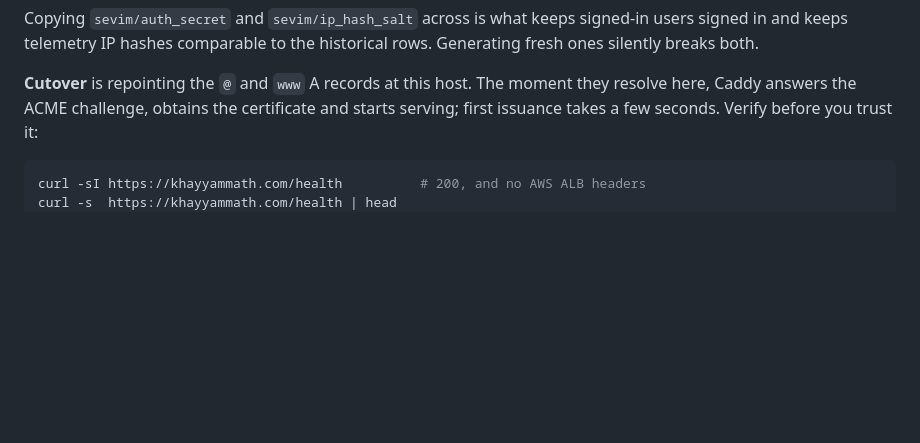
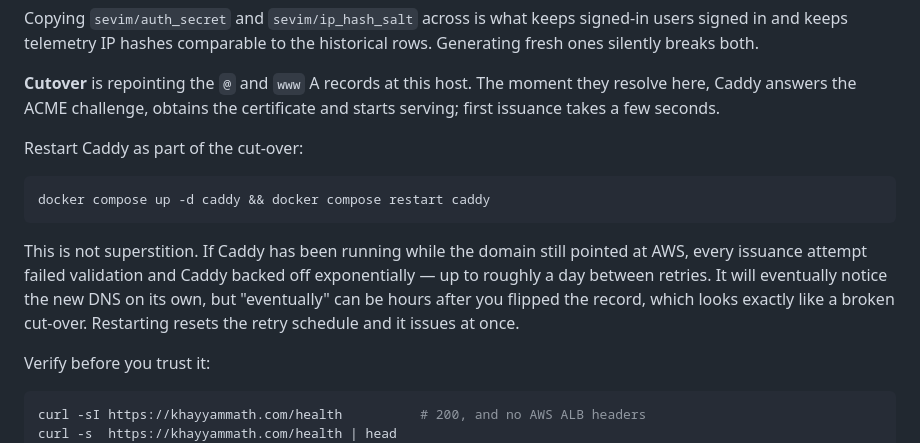
Before and after one commit to khayyam-math/khayyam-math, a Markdown page: deploy/selfhost/README.md, the part around the change. GitHub-like rendering; blank space fills up the shorter version.

Commit message:
docs(selfhost): restart Caddy at cut-over to clear the ACME backoff
If Caddy has been running while the domain still resolved to AWS, every
issuance attempt failed validation and Caddy backed off exponentially,
up to about a day between retries.  It recovers on its own eventually,
but eventually can be hours after the A record flipped, which is
indistinguishable from a broken cut-over.  Restarting resets the retry
schedule.

````diff
--- a/deploy/selfhost/README.md
+++ b/deploy/selfhost/README.md
@@ -250,6 +250,20 @@ historical rows. Generating fresh ones silently breaks both.
 **Cutover** is repointing the `@` and `www` A records at this host. The
 moment they resolve here, Caddy answers the ACME challenge, obtains the
 certificate and starts serving; first issuance takes a few seconds.
+
+Restart Caddy as part of the cut-over:
+
+```bash
+docker compose up -d caddy && docker compose restart caddy
+```
+
+This is not superstition. If Caddy has been running while the domain
+still pointed at AWS, every issuance attempt failed validation and Caddy
+backed off exponentially — up to roughly a day between retries. It will
+eventually notice the new DNS on its own, but "eventually" can be hours
+after you flipped the record, which looks exactly like a broken
+cut-over. Restarting resets the retry schedule and it issues at once.
+
 Verify before you trust it:
 
 ```bash
````
